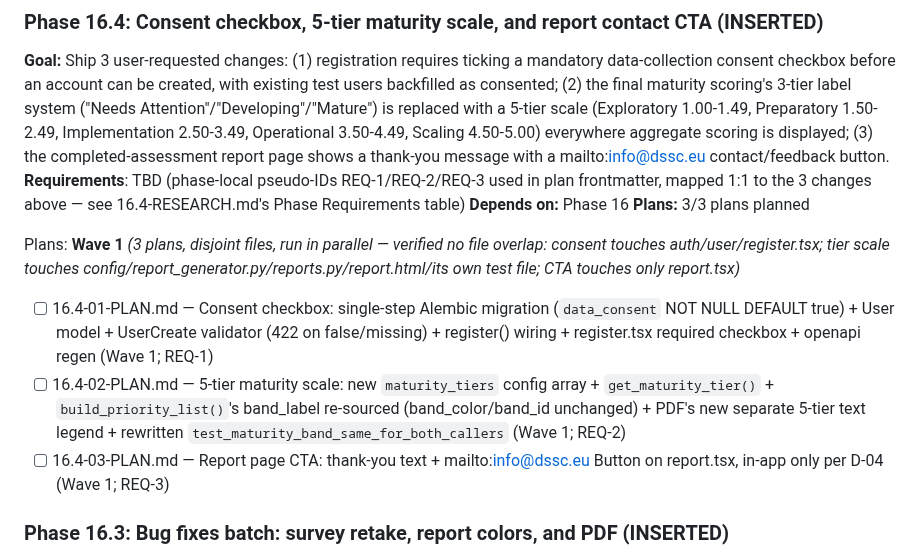
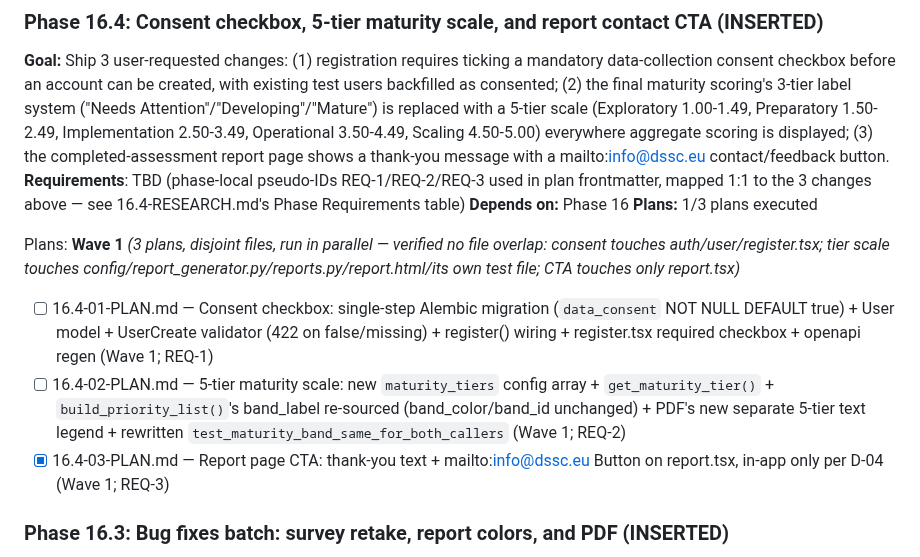
Before and after one commit to DavinciLeon123/DSSC-Maturity-Tool, a Markdown page: .planning/ROADMAP.md, the part around the change. Rendered like a GitHub page.

```diff
--- a/.planning/ROADMAP.md
+++ b/.planning/ROADMAP.md
@@ -208,14 +208,14 @@ Plans:
 **Goal:** Ship 3 user-requested changes: (1) registration requires ticking a mandatory data-collection consent checkbox before an account can be created, with existing test users backfilled as consented; (2) the final maturity scoring's 3-tier label system ("Needs Attention"/"Developing"/"Mature") is replaced with a 5-tier scale (Exploratory 1.00-1.49, Preparatory 1.50-2.49, Implementation 2.50-3.49, Operational 3.50-4.49, Scaling 4.50-5.00) everywhere aggregate scoring is displayed; (3) the completed-assessment report page shows a thank-you message with a mailto:info@dssc.eu contact/feedback button.
 **Requirements**: TBD (phase-local pseudo-IDs REQ-1/REQ-2/REQ-3 used in plan frontmatter, mapped 1:1 to the 3 changes above — see 16.4-RESEARCH.md's Phase Requirements table)
 **Depends on:** Phase 16
-**Plans:** 3/3 plans planned
+**Plans:** 1/3 plans executed
 
 Plans:
 **Wave 1** *(3 plans, disjoint files, run in parallel — verified no file overlap: consent touches auth/user/register.tsx; tier scale touches config/report_generator.py/reports.py/report.html/its own test file; CTA touches only report.tsx)*
 
 - [ ] 16.4-01-PLAN.md — Consent checkbox: single-step Alembic migration (`data_consent` NOT NULL DEFAULT true) + User model + UserCreate validator (422 on false/missing) + register() wiring + register.tsx required checkbox + openapi regen (Wave 1; REQ-1)
 - [ ] 16.4-02-PLAN.md — 5-tier maturity scale: new `maturity_tiers` config array + `get_maturity_tier()` + `build_priority_list()`'s band_label re-sourced (band_color/band_id unchanged) + PDF's new separate 5-tier text legend + rewritten `test_maturity_band_same_for_both_callers` (Wave 1; REQ-2)
-- [ ] 16.4-03-PLAN.md — Report page CTA: thank-you text + mailto:info@dssc.eu Button on report.tsx, in-app only per D-04 (Wave 1; REQ-3)
+- [x] 16.4-03-PLAN.md — Report page CTA: thank-you text + mailto:info@dssc.eu Button on report.tsx, in-app only per D-04 (Wave 1; REQ-3)
 
 ### Phase 16.3: Bug fixes batch: survey retake, report colors, and PDF (INSERTED)
 
```
Also changed, not shown: .planning/STATE.md (+8 -3 lines), 1 other file.
